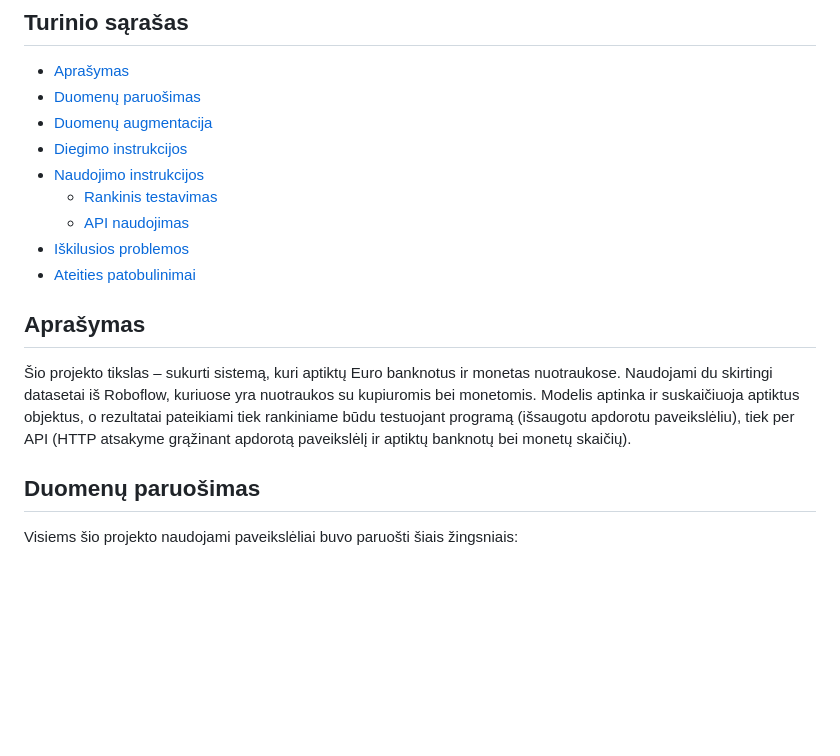
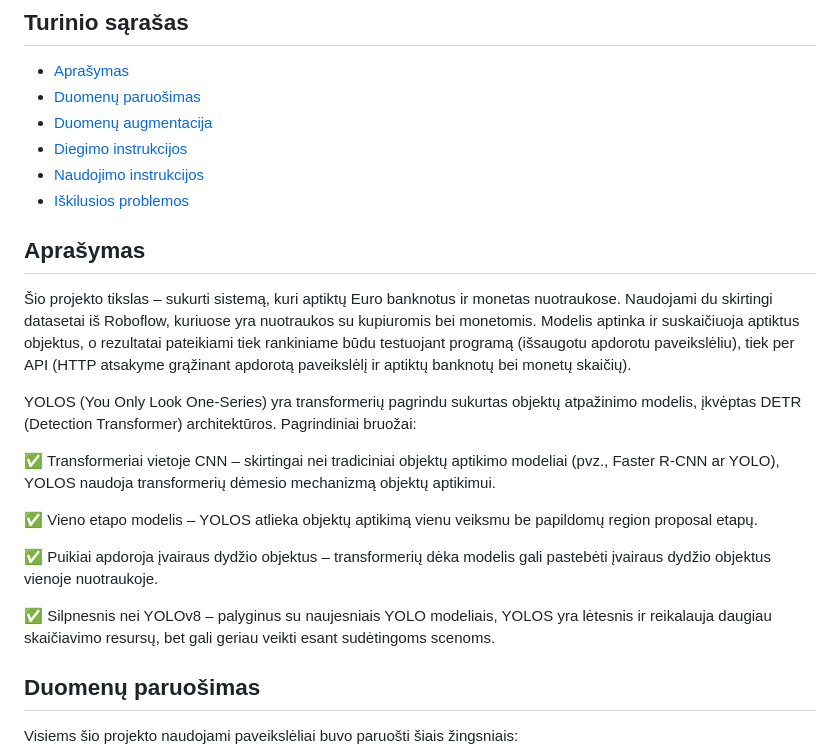
Before and after one commit to monikutee/money_detection, a Markdown page: README.md, the part around the change printed below. Rendered like a GitHub page; blank space fills up the shorter version.

```diff
--- a/README.md
+++ b/README.md
@@ -16,14 +16,24 @@ Be pradinio datasetų turinio, į projektą buvo papildyta naujomis nuotraukomis
 - [Duomenų augmentacija](#duomenų-augmentacija)
 - [Diegimo instrukcijos](#diegimo-instrukcijos)
 - [Naudojimo instrukcijos](#naudojimo-instrukcijos)
-  - [Rankinis testavimas](#rankinis-testavimas)
-  - [API naudojimas](#api-naudojimas)
 - [Iškilusios problemos](#iškilusios-problemos)
-- [Ateities patobulinimai](#ateities-patobulinimai)
 
 ## Aprašymas
 
 Šio projekto tikslas – sukurti sistemą, kuri aptiktų Euro banknotus ir monetas nuotraukose. Naudojami du skirtingi datasetai iš Roboflow, kuriuose yra nuotraukos su kupiuromis bei monetomis. Modelis aptinka ir suskaičiuoja aptiktus objektus, o rezultatai pateikiami tiek rankiniame būdu testuojant programą (išsaugotu apdorotu paveikslėliu), tiek per API (HTTP atsakyme grąžinant apdorotą paveikslėlį ir aptiktų banknotų bei monetų skaičių).
+
+
+YOLOS (You Only Look One-Series) yra transformerių pagrindu sukurtas objektų atpažinimo modelis, įkvėptas DETR (Detection Transformer) architektūros. Pagrindiniai bruožai:
+
+✅ Transformeriai vietoje CNN – skirtingai nei tradiciniai objektų aptikimo modeliai (pvz., Faster R-CNN ar YOLO), YOLOS naudoja transformerių dėmesio mechanizmą objektų aptikimui.
+
+✅ Vieno etapo modelis – YOLOS atlieka objektų aptikimą vienu veiksmu be papildomų region proposal etapų.
+
+✅ Puikiai apdoroja įvairaus dydžio objektus – transformerių dėka modelis gali pastebėti įvairaus dydžio objektus vienoje nuotraukoje.
+
+✅ Silpnesnis nei YOLOv8 – palyginus su naujesniais YOLO modeliais, YOLOS yra lėtesnis ir reikalauja daugiau skaičiavimo resursų, bet gali geriau veikti esant sudėtingoms scenoms.
+
+
 
 ## Duomenų paruošimas
 
```
Also changed, not shown: other parts of README.md (+24 -1 lines).
